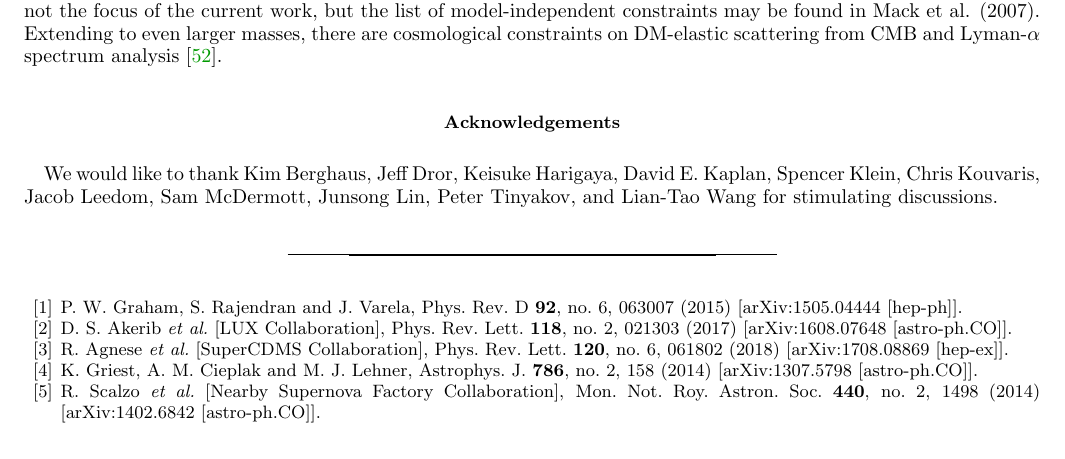
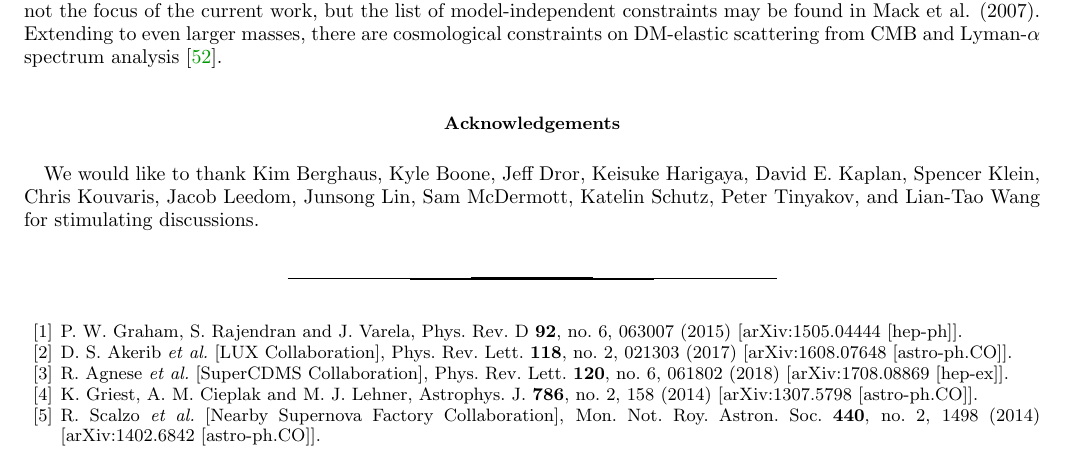
Before and after one commit to vijayoct27/Qballs, a LaTeX paper (wd-full.tex): part of page 22 of 23, cut so that both start at the same text. Compiled offline with pdfLaTeX; a LaTeX package or settings file that is missing is left out.

Commit message:
acknowledge yo peeps

```diff
--- a/wd-full.tex
+++ b/wd-full.tex
@@ -146,7 +146,7 @@ It is also intriguing that the DM-induced ignition discussed in this work provid
 
 %%%%%%%%%%%%%%%%%%%%%%%%%%%%%%%%%%%%%%%%%%%%%%%%%%%%%%%%%%%%%%%%
 \section*{Acknowledgements}
-We would like to thank Kim Berghaus, Jeff Dror, Keisuke Harigaya, David E. Kaplan, Spencer Klein, Chris Kouvaris, Jacob Leedom, Sam McDermott, Junsong Lin, Peter Tinyakov, and Lian-Tao Wang for stimulating discussions.
+We would like to thank Kim Berghaus, Kyle Boone, Jeff Dror, Keisuke Harigaya, David E. Kaplan, Spencer Klein, Chris Kouvaris, Jacob Leedom, Junsong Lin, Sam McDermott, Katelin Schutz, Peter Tinyakov, and Lian-Tao Wang for stimulating discussions.
 
 %%%%%%%%%%%%%%%%%%%%%%%%%%%%%%%%%%%%%%%%%%%%%%%%%%%%%%%%%%%%%%%%
 \begin{thebibliography}{99}
```
Also changed, not shown: wd-full.pdf.
